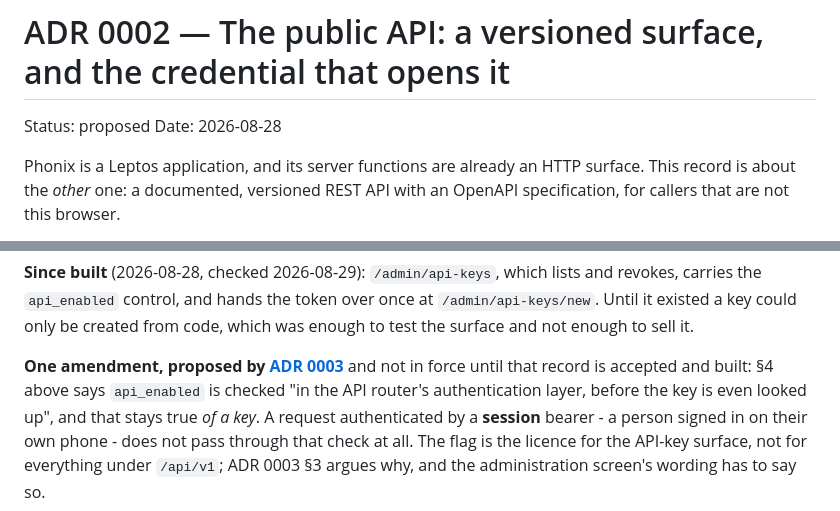
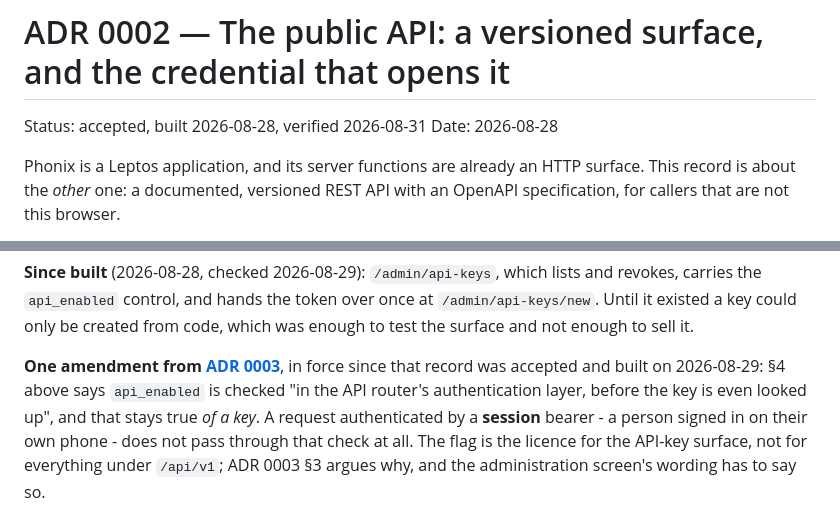
Before and after one commit to evrykitke/phonix, a Markdown page: docs/adr/0002-public-api.md, 2 parts joined by grey strips. GitHub-like rendering.

Commit message:
Say that ADR 0002 is accepted, built and now walked
The record still called itself proposed while every decision in it had
been running for three days, and it still described ADR 0003's amendment
as waiting on a record that was accepted and built on the 29th. Both are
now stated as what they are.

The status line carries the walkthrough date as well as the build date,
because they are different claims: /admin/api-keys compiled and passed
every machine check on the 29th, and nobody had opened it until the 31st.
A real password went through POST /auth/token the same day, which was the
last thing in ADR 0003 that only somebody's actual credentials could
prove. Nothing under /api/v1 is waiting on a person now.

```diff
--- a/docs/adr/0002-public-api.md
+++ b/docs/adr/0002-public-api.md
@@ -1,6 +1,6 @@
 # ADR 0002 — The public API: a versioned surface, and the credential that opens it
 
-Status: proposed
+Status: accepted, built 2026-08-28, verified 2026-08-31
 Date: 2026-08-28
 
 Phonix is a Leptos application, and its server functions are already an HTTP
@@ -478,8 +478,8 @@ lists and revokes, carries the `api_enabled` control, and hands the token over
 once at `/admin/api-keys/new`. Until it existed a key could only be created
 from code, which was enough to test the surface and not enough to sell it.
 
-**One amendment, proposed by [ADR 0003](0003-mobile-authentication.md)** and
-not in force until that record is accepted and built: §4 above
+**One amendment from [ADR 0003](0003-mobile-authentication.md)**, in force
+since that record was accepted and built on 2026-08-29: §4 above
 says `api_enabled` is checked "in the API router's authentication layer, before
 the key is even looked up", and that stays true *of a key*. A request
 authenticated by a **session** bearer - a person signed in on their own phone -
```
